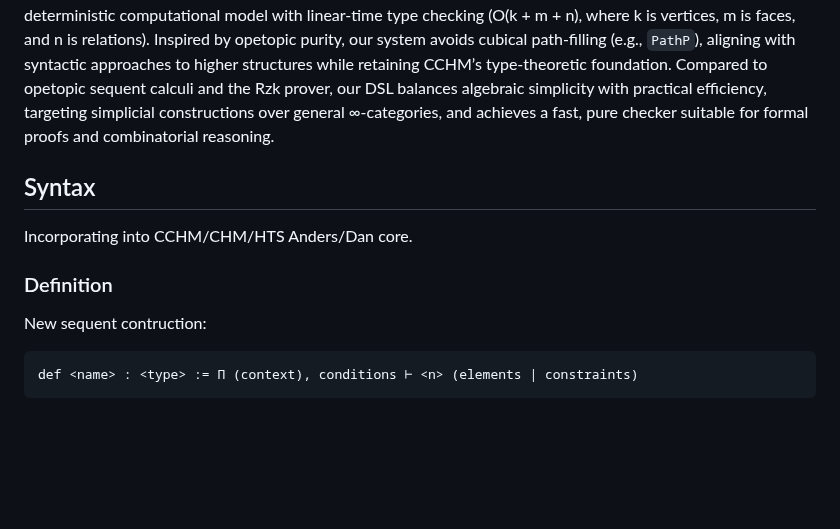
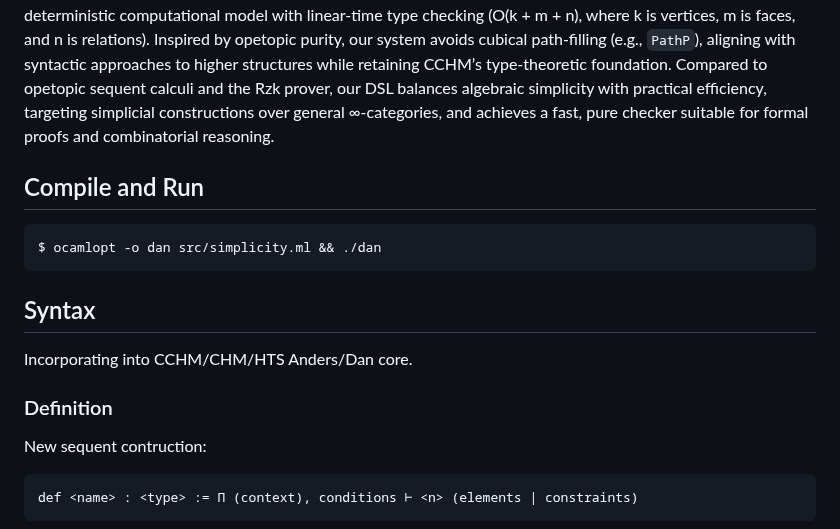
Before and after one commit to groupoid/dan, a Markdown page: README.md, the part around the change. Drawn GitHub-style; blank space fills up the shorter version.

Commit message:
compile string

````diff
--- a/README.md
+++ b/README.md
@@ -19,11 +19,17 @@ type-theoretic foundation. Compared to opetopic sequent calculi and the Rzk prov
 simplicity with practical efficiency, targeting simplicial constructions over general ∞-categories,
 and achieves a fast, pure checker suitable for formal proofs and combinatorial reasoning.
 
+## Compile and Run
+
+```
+$ ocamlopt -o dan src/simplicity.ml && ./dan
+```
+
 ## Syntax
 
 Incorporating into CCHM/CHM/HTS Anders/Dan core.
 
-###  Definition
+### Definition
 
 New sequent contruction:
 
````
